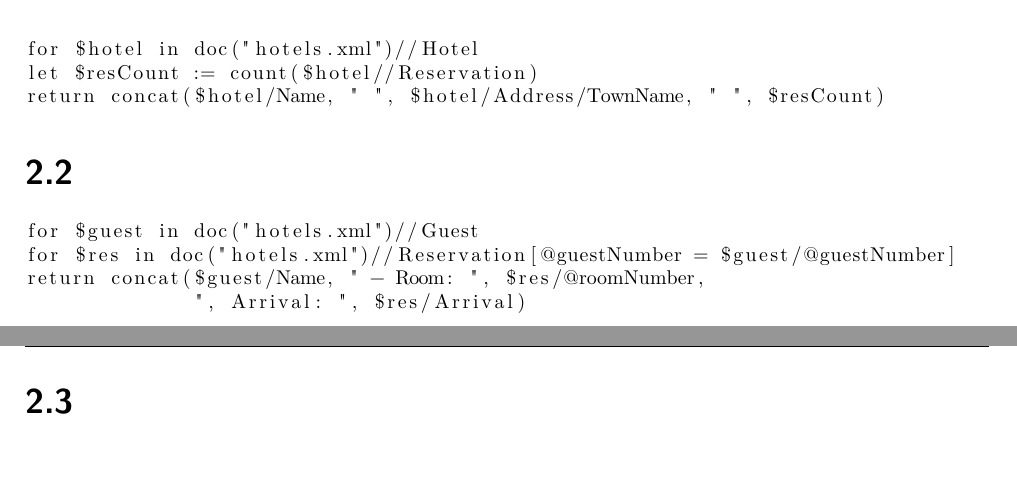
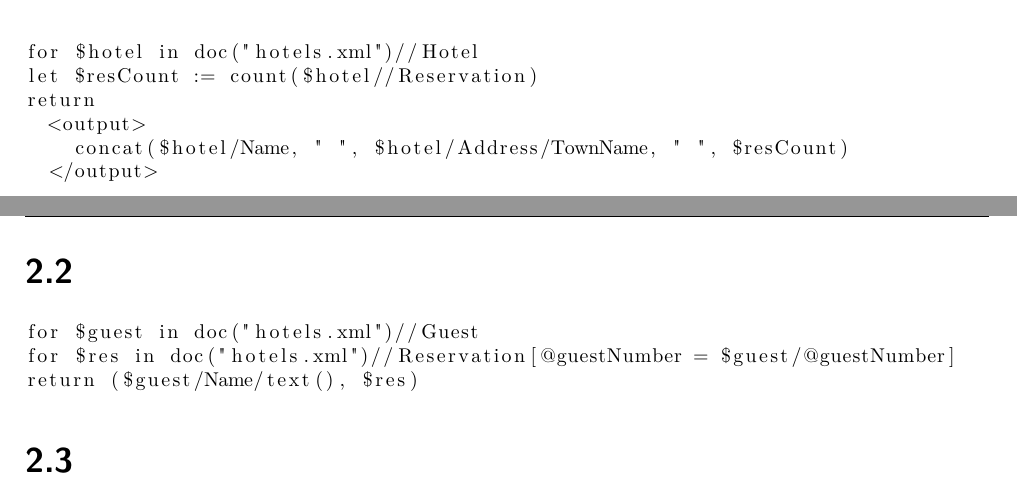
Before and after one commit to lisaspicious/aimgroup41, a LaTeX document (AIM__Ax_group__41_Results/Abgaben/AIM_A2_group_41.tex): two parts of pages 1 and 2 of 2 before the commit and two parts of pages 1 and 2 of 3 after it, joined at a grey line, cut so that both start at the same text. Compiled offline with pdfLaTeX.

Commit message:
Task  ctd2

```diff
--- a/AIM__Ax_group__41_Results/Abgaben/AIM_A2_group_41.tex
+++ b/AIM__Ax_group__41_Results/Abgaben/AIM_A2_group_41.tex
@@ -60,15 +60,17 @@ In this case the element has just one top-level element <tns:Orders>. It is also
 \begin{lstlisting}
 for $hotel in doc("hotels.xml")//Hotel
 let $resCount := count($hotel//Reservation)
-return concat($hotel/Name, " ", $hotel/Address/TownName, " ", $resCount)
+return
+  <output>
+    concat($hotel/Name, " ", $hotel/Address/TownName, " ", $resCount)
+  </output>
 \end{lstlisting}
 
 \subexercise{}
 \begin{lstlisting}
 for $guest in doc("hotels.xml")//Guest
 for $res in doc("hotels.xml")//Reservation[@guestNumber = $guest/@guestNumber]
-return concat($guest/Name, " - Room: ", $res/@roomNumber,
-              ", Arrival: ", $res/Arrival)
+return ($guest/Name/text(), $res)
 \end{lstlisting}
 
 \subexercise{}
```
